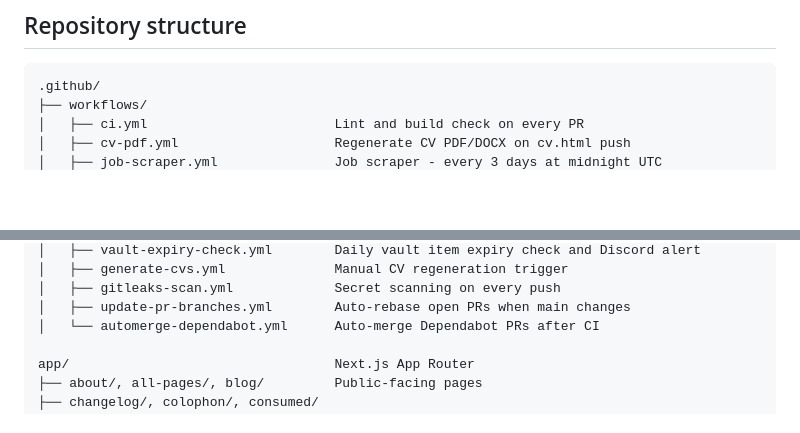
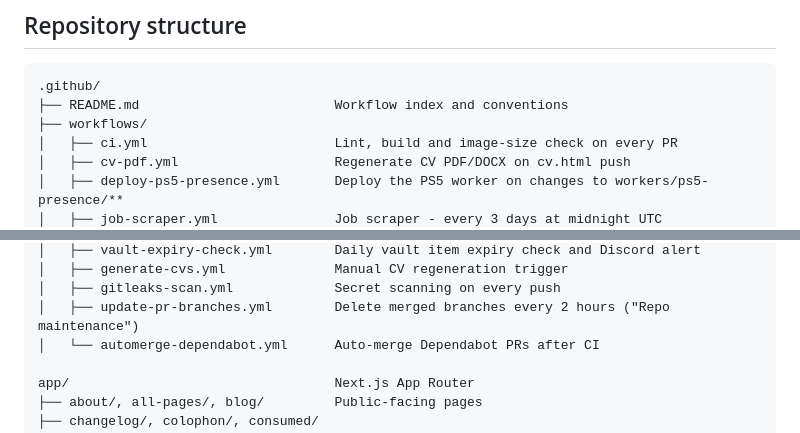
Before and after one commit to zaccesss/isaac-adjei-portfolio, a Markdown page: README.md, 2 parts joined by grey strips. Rendered like a GitHub page; blank space fills up the shorter version.

Commit message:
docs: fix stale .github workflows file tree in root README
Missing deploy-ps5-presence.yml and .github/README.md, wakatime-sync time was
wrong (01:00 UTC vs actual 23:30 UTC), update-pr-branches.yml description was
stale (no longer rebases branches, only deletes merged ones).

````diff
--- a/README.md
+++ b/README.md
@@ -94,7 +94,9 @@ SQL for the Supabase database lives in `sql/schema.sql` (fresh install) and `sql
 
 ```text
 .github/
+├── README.md                         Workflow index and conventions
 ├── workflows/
-│   ├── ci.yml                        Lint and build check on every PR
+│   ├── ci.yml                        Lint, build and image-size check on every PR
 │   ├── cv-pdf.yml                    Regenerate CV PDF/DOCX on cv.html push
+│   ├── deploy-ps5-presence.yml       Deploy the PS5 worker on changes to workers/ps5-presence/**
 │   ├── job-scraper.yml               Job scraper - every 3 days at midnight UTC
@@ -102,7 +104,7 @@ SQL for the Supabase database lives in `sql/schema.sql` (fresh install) and `sql
 │   ├── vault-expiry-check.yml        Daily vault item expiry check and Discord alert
 │   ├── generate-cvs.yml              Manual CV regeneration trigger
 │   ├── gitleaks-scan.yml             Secret scanning on every push
-│   ├── update-pr-branches.yml        Auto-rebase open PRs when main changes
+│   ├── update-pr-branches.yml        Delete merged branches every 2 hours ("Repo maintenance")
 │   └── automerge-dependabot.yml      Auto-merge Dependabot PRs after CI
 
 app/                                  Next.js App Router
````
Also changed, not shown: other parts of README.md (+1 -1 lines).
